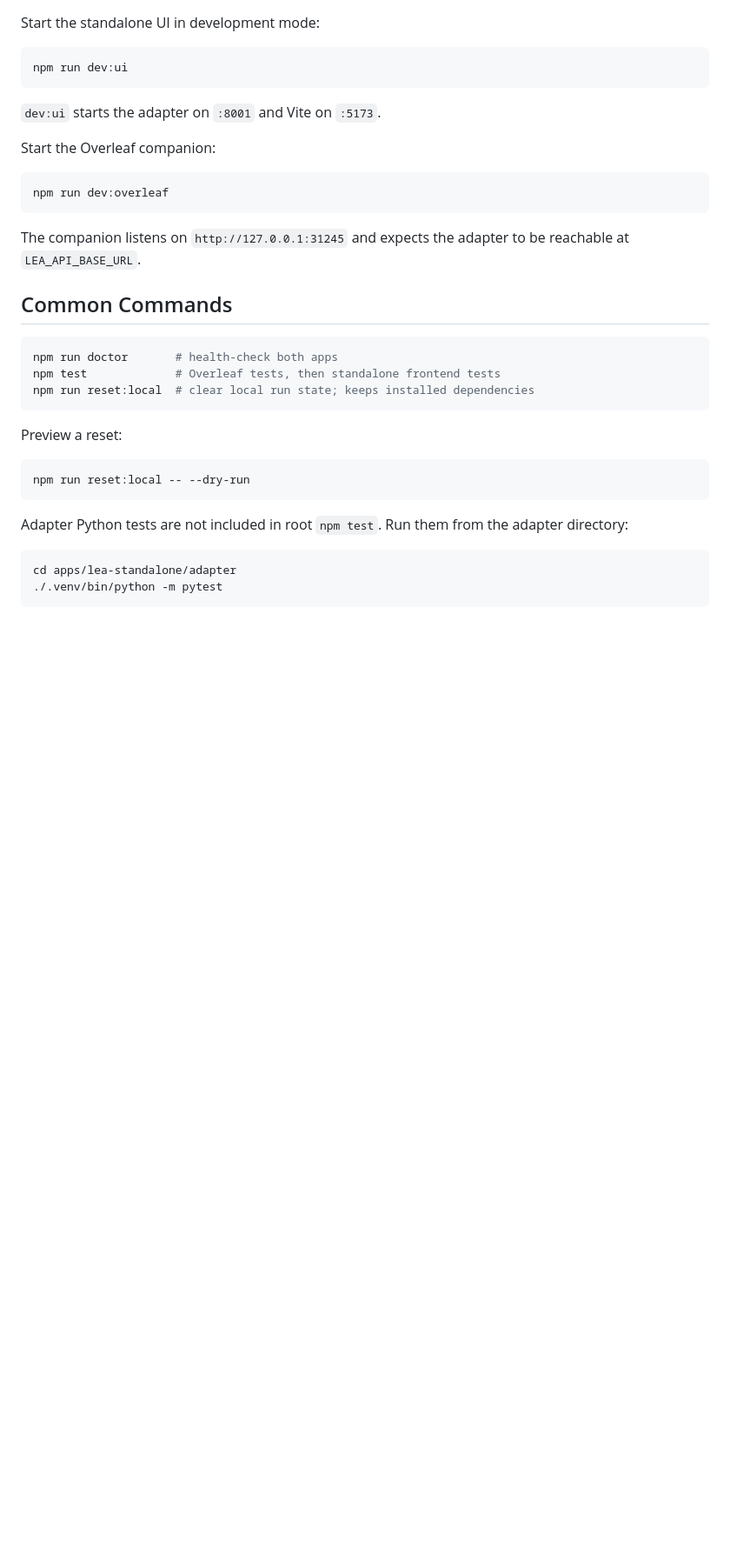
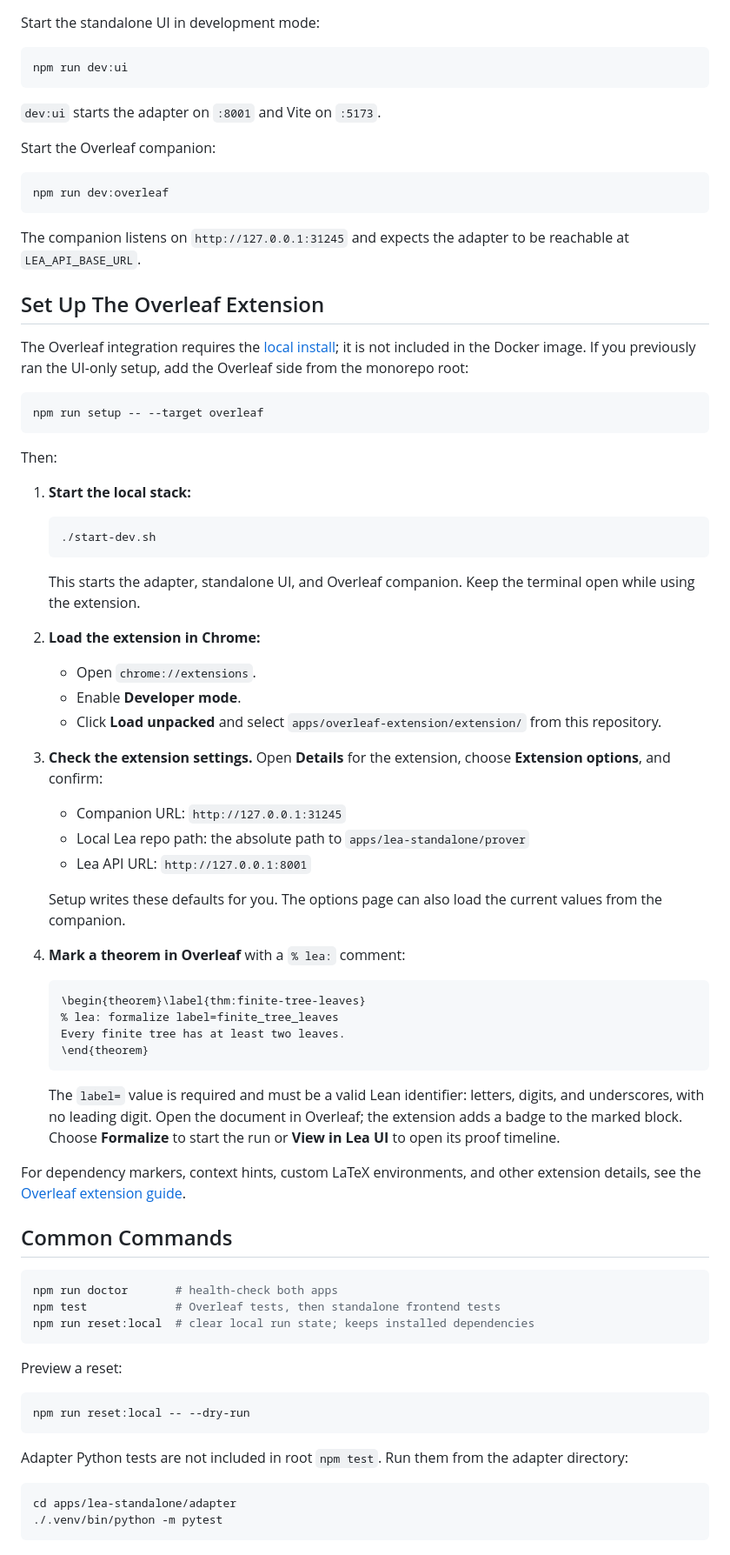
Before and after one commit to darturi/UnifiedLeaEcosystem, a Markdown page: README.md, the part around the change. Shown at 87% size. Rendered like a GitHub page; blank space fills up the shorter version.

Commit message:
Updated main readme with overleaf specific setup instructions

````diff
--- a/README.md
+++ b/README.md
@@ -178,6 +178,63 @@ npm run dev:overleaf
 The companion listens on `http://127.0.0.1:31245` and expects the adapter to be
 reachable at `LEA_API_BASE_URL`.
 
+## Set Up The Overleaf Extension
+
+The Overleaf integration requires the [local install](#option-b--local-install-macos--linux);
+it is not included in the Docker image. If you previously ran the UI-only setup,
+add the Overleaf side from the monorepo root:
+
+```sh
+npm run setup -- --target overleaf
+```
+
+Then:
+
+1. **Start the local stack:**
+
+   ```sh
+   ./start-dev.sh
+   ```
+
+   This starts the adapter, standalone UI, and Overleaf companion. Keep the
+   terminal open while using the extension.
+
+2. **Load the extension in Chrome:**
+
+   - Open `chrome://extensions`.
+   - Enable **Developer mode**.
+   - Click **Load unpacked** and select
+     `apps/overleaf-extension/extension/` from this repository.
+
+3. **Check the extension settings.** Open **Details** for the extension, choose
+   **Extension options**, and confirm:
+
+   - Companion URL: `http://127.0.0.1:31245`
+   - Local Lea repo path: the absolute path to
+     `apps/lea-standalone/prover`
+   - Lea API URL: `http://127.0.0.1:8001`
+
+   Setup writes these defaults for you. The options page can also load the
+   current values from the companion.
+
+4. **Mark a theorem in Overleaf** with a `% lea:` comment:
+
+   ```tex
+   \begin{theorem}\label{thm:finite-tree-leaves}
+   % lea: formalize label=finite_tree_leaves
+   Every finite tree has at least two leaves.
+   \end{theorem}
+   ```
+
+   The `label=` value is required and must be a valid Lean identifier: letters,
+   digits, and underscores, with no leading digit. Open the document in Overleaf;
+   the extension adds a badge to the marked block. Choose **Formalize** to start
+   the run or **View in Lea UI** to open its proof timeline.
+
+For dependency markers, context hints, custom LaTeX environments, and other
+extension details, see the
+[Overleaf extension guide](apps/overleaf-extension/README.md).
+
 ## Common Commands
 
 ```sh
````
